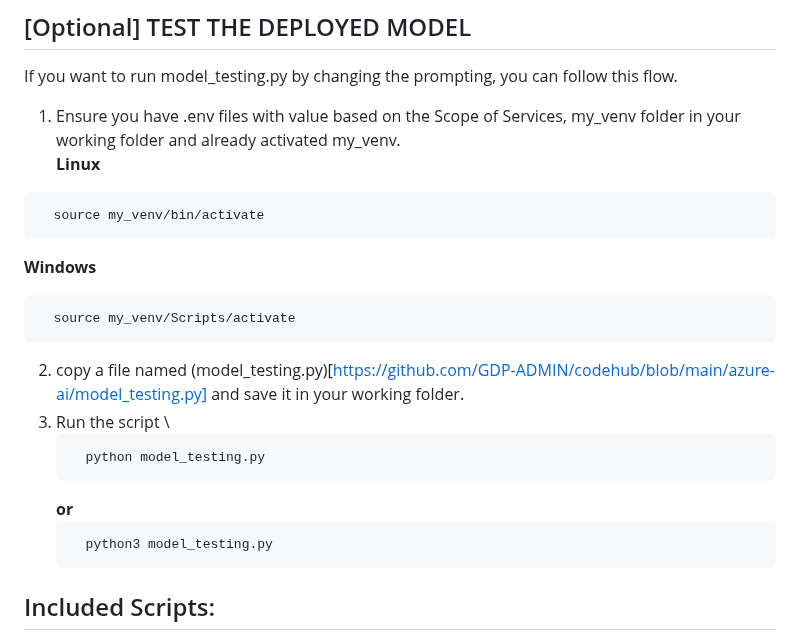
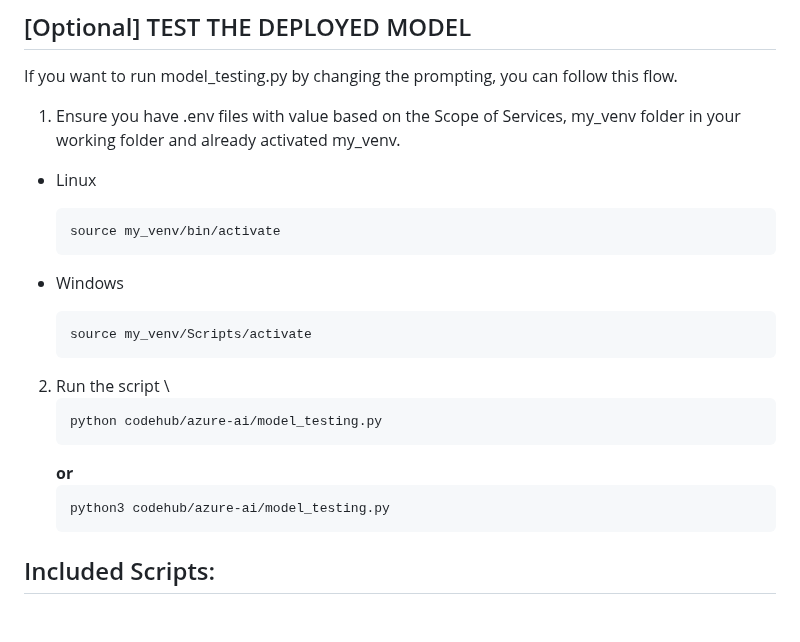
Before and after one commit to GDP-ADMIN/codehub, a Markdown page: azure-ai/README.md, the part around the change. GitHub-like rendering.

Commit message:
docs: update README.md

````diff
--- a/azure-ai/README.md
+++ b/azure-ai/README.md
@@ -39,23 +39,22 @@ Example of successful requests
 ## [Optional] TEST THE DEPLOYED MODEL
 If you want to run model_testing.py by changing the prompting, you can follow this flow.
 1. Ensure you have .env files with value based on the Scope of Services, my_venv folder in your working folder and already activated my_venv.
-  **Linux**
-```bash
-  source my_venv/bin/activate
-```
-  **Windows**
-```bash
-  source my_venv/Scripts/activate
-```
+  - Linux
+    ```bash
+    source my_venv/bin/activate
+    ```
 
-2. copy a file named (model_testing.py)[https://github.com/GDP-ADMIN/codehub/blob/main/azure-ai/model_testing.py] and save it in your working folder.
-3. Run the script \
+  - Windows
     ```bash
-      python model_testing.py
+    source my_venv/Scripts/activate
+    ```
+2. Run the script \
+    ```bash
+    python codehub/azure-ai/model_testing.py
     ```
     **or**
     ```bash
-      python3 model_testing.py
+    python3 codehub/azure-ai/model_testing.py
     ```
 
 ## Included Scripts:
````
